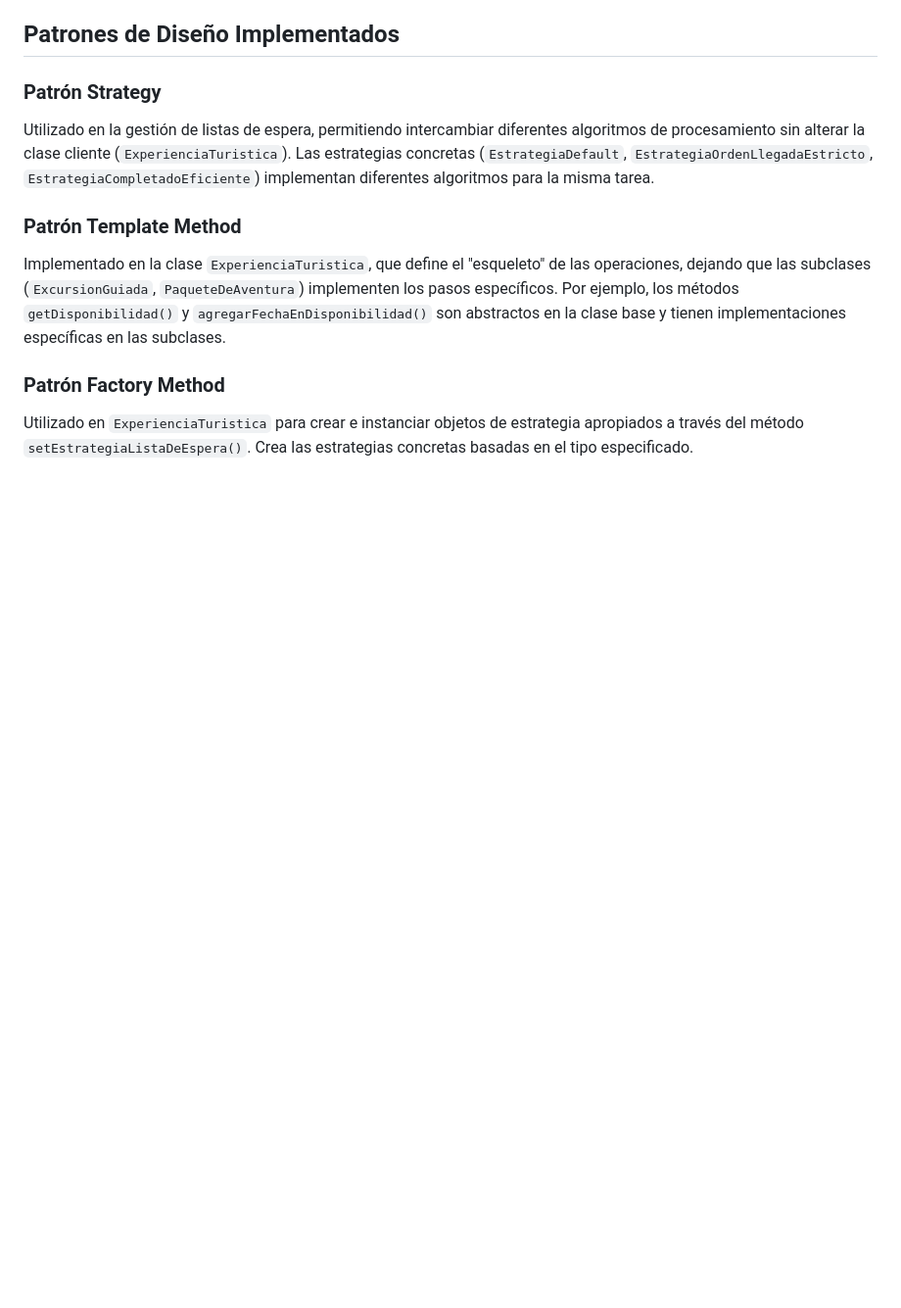
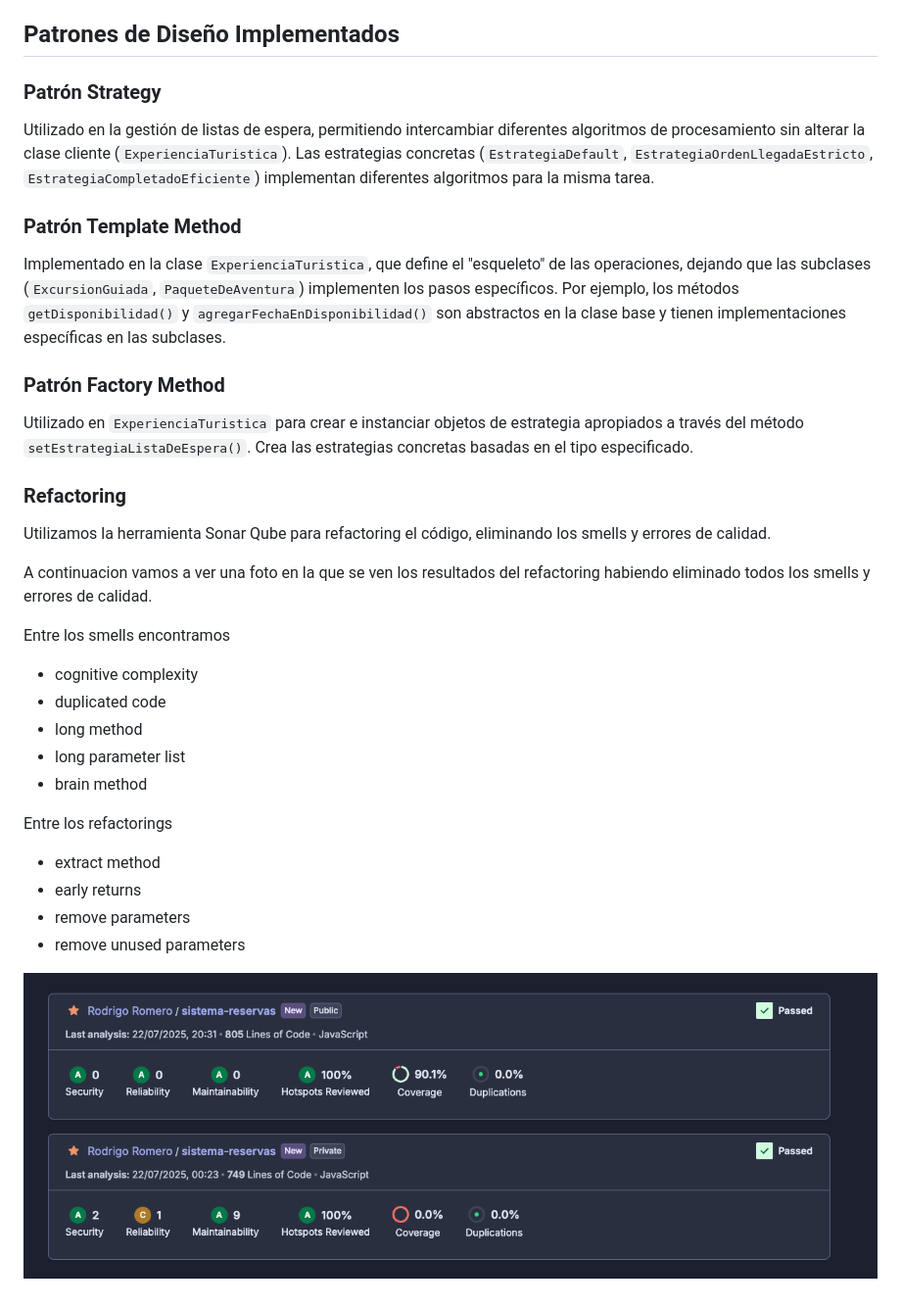
Before and after one commit to rromero96/tecnicas-y-herramientas-2025-MIS-TP1, a Markdown page: README.md, the part around the change. Shown at 98% size. Drawn GitHub-style; pictures changed too: refactoring.png (added); blank space fills up the shorter version.

Commit message:
Feature/sonar 2 smells (#8)
* refactor this function to reduce its cognitive complexity

* refactor this function to reduce its cognitive complexity

* read me mod

```diff
--- a/README.md
+++ b/README.md
@@ -97,3 +97,25 @@ Implementado en la clase `ExperienciaTuristica`, que define el "esqueleto" de la
 
 ### Patrón Factory Method
 Utilizado en `ExperienciaTuristica` para crear e instanciar objetos de estrategia apropiados a través del método `setEstrategiaListaDeEspera()`. Crea las estrategias concretas basadas en el tipo especificado.
+
+### Refactoring
+
+Utilizamos la herramienta Sonar Qube para refactoring el código, eliminando los smells y errores de calidad.
+
+A continuacion vamos a ver una foto en la que se ven los resultados del refactoring habiendo eliminado todos los smells y errores de calidad.
+
+Entre los smells encontramos
+- cognitive complexity
+- duplicated code
+- long method
+- long parameter list
+- brain method
+
+Entre los refactorings
+- extract method
+- early returns
+- remove parameters
+- remove unused parameters
+
+
+![Refactoring](refactoring.png)
```
Also changed, not shown: 2 other files.
